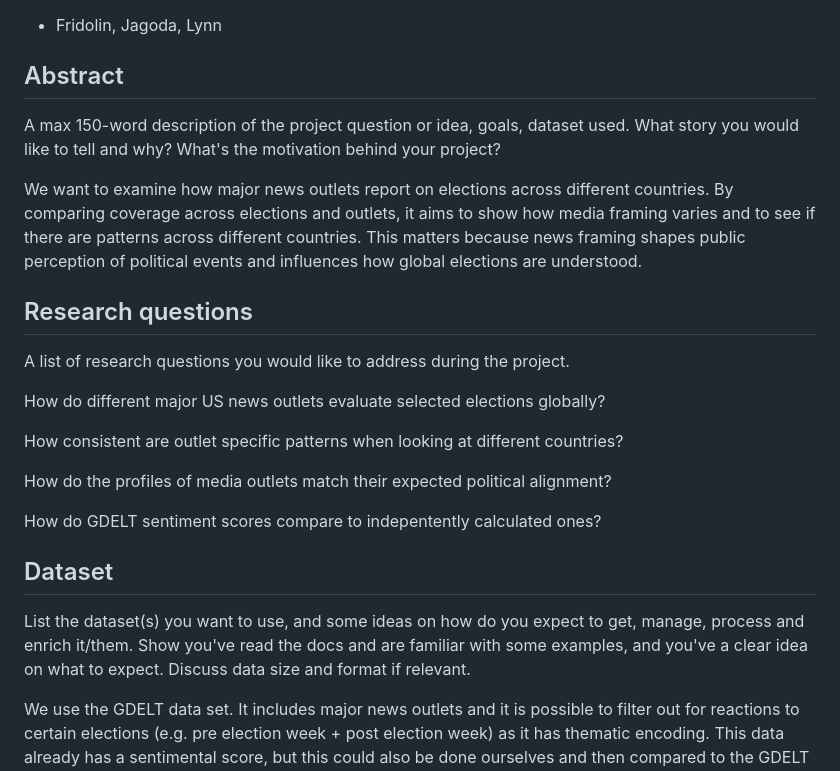
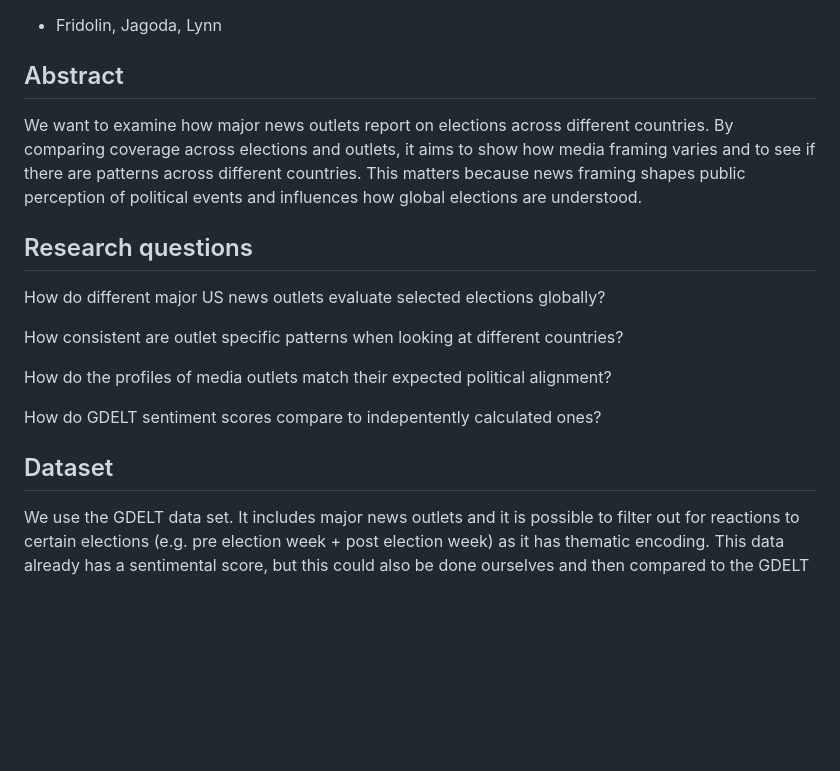
Before and after one commit to lynnv-hub/TM-Project, a Markdown page: README.md, the part around the change. GitHub-like rendering; blank space fills up the shorter version.

```diff
--- a/README.md
+++ b/README.md
@@ -1,13 +1,9 @@
 ## How different news outlets frame elections globally
 - Fridolin, Jagoda, Lynn
 ## Abstract
-A max 150-word description of the project question or idea, goals, dataset used. What story you would like to tell and why? What's the motivation behind your project?
-
 We want to examine how major news outlets report on elections across different countries. By comparing coverage across elections and outlets, it aims to show how media framing varies and to see if there are patterns across different countries. This matters because news framing shapes public perception of political events and influences how global elections are understood.
 
 ## Research questions
-A list of research questions you would like to address during the project.
-
 How do different major US news outlets evaluate selected elections globally?
 
 How consistent are outlet specific patterns when looking at different countries?
@@ -17,8 +13,6 @@ How do the profiles of media outlets match their expected political alignment?
 How do GDELT sentiment scores compare to indepentently calculated ones?
 
 ## Dataset
-List the dataset(s) you want to use, and some ideas on how do you expect to get, manage, process and enrich it/them. Show you've read the docs and are familiar with some examples, and you've a clear idea on what to expect. Discuss data size and format if relevant.
-
 We use the GDELT data set. It includes major news outlets and it is possible to filter out for reactions to certain elections (e.g. pre election week + post election week) as it has thematic encoding. This data already has a sentimental score, but this could also be done ourselves and then compared to the GDELT scores.
 In practice articles about a specific election can be filtered out by using a time window, actors and key words (e.g. elections, president, parliament).
 We would use the US presidential elections 2020 and 2024, the German elections 2025, Polish elections 2019 and 2023, French parliamentary elections 2024. All those elections have rather clear outcomes and involved debates about populism and polarization.
```
